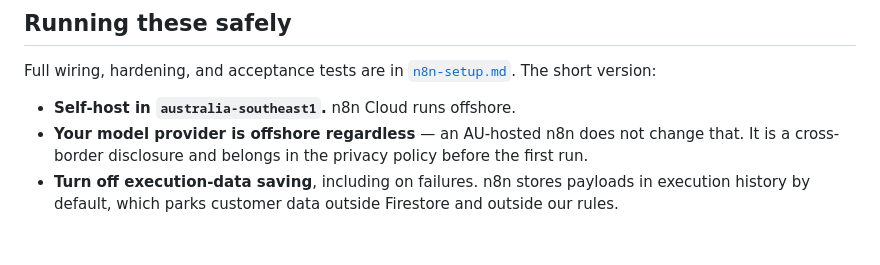
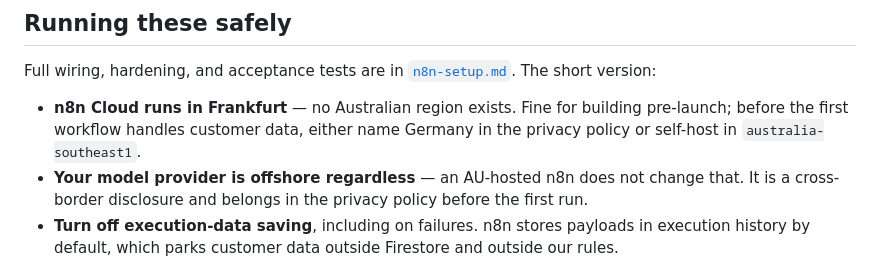
Before and after one commit to MussieGames/Flourish, a Markdown page: agents/README.md, the part around the change. Rendered like a GitHub page; blank space fills up the shorter version.

```diff
--- a/agents/README.md
+++ b/agents/README.md
@@ -52,7 +52,9 @@ feels wrong — flag it and let a human decide.
 Full wiring, hardening, and acceptance tests are in
 [`n8n-setup.md`](n8n-setup.md). The short version:
 
-- **Self-host in `australia-southeast1`.** n8n Cloud runs offshore.
+- **n8n Cloud runs in Frankfurt** — no Australian region exists. Fine for
+  building pre-launch; before the first workflow handles customer data, either
+  name Germany in the privacy policy or self-host in `australia-southeast1`.
 - **Your model provider is offshore regardless** — an AU-hosted n8n does not
   change that. It is a cross-border disclosure and belongs in the privacy policy
   before the first run.
```
Also changed, not shown: agents/n8n-setup.md (+84 -10 lines).
